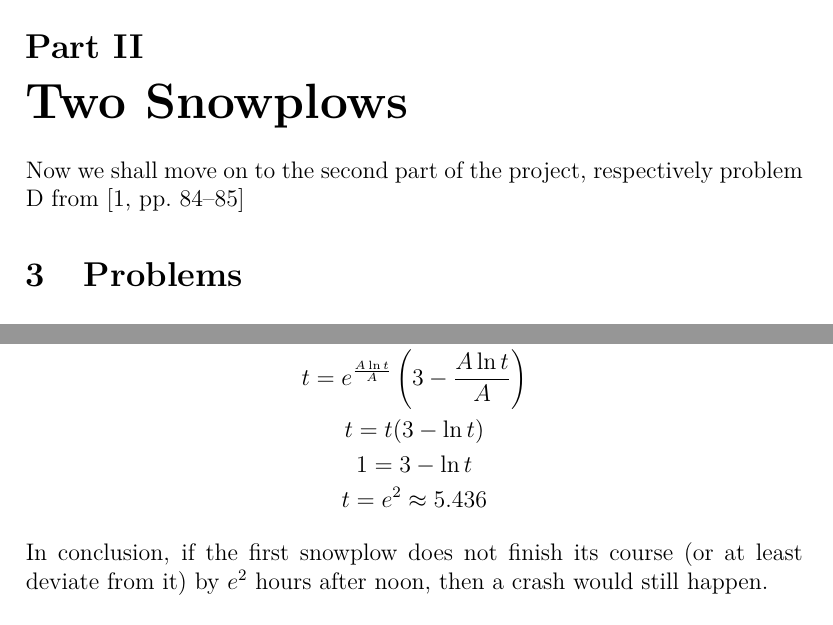
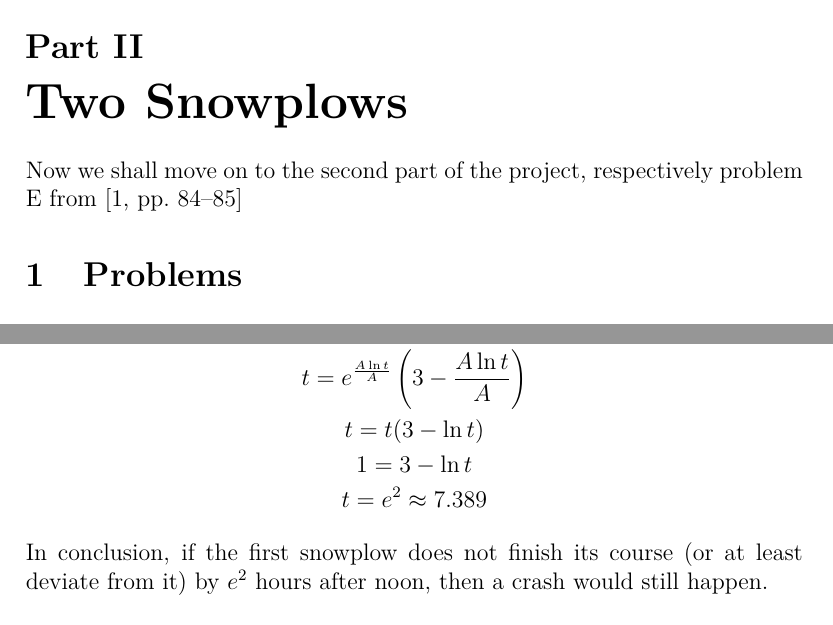
Before and after one commit to raulariton/linear-algebra-diff-equations, a LaTeX document (project_1/main.tex): two parts of pages 7 and 14 of 15, joined at a grey line, cut so that both start at the same text. Compiled offline with pdfLaTeX.

Commit message:
Fix typos and reset section numbering

```diff
--- a/project_1/main.tex
+++ b/project_1/main.tex
@@ -217,8 +217,9 @@
     \]
    It started snowing at $7{:}45{:}50.4$ AM.
 
+\setcounter{section}{0}
 \part{Two Snowplows}
-Now we shall move on to the second part of the project, respectively problem D from \cite[pp.~84--85]{Kent_Nagle2018-ig}
+Now we shall move on to the second part of the project, respectively problem E from \cite[pp.~84--85]{Kent_Nagle2018-ig}
 \section{Problems}
 \begin{framed}
     One day it began to snow exactly at noon at a heavy and steady rate. A snowplow left its garage at 1:00 PM., and another one followed in its tracks at 2:00 PM.
@@ -450,7 +451,7 @@ Now we shall move on to the second part of the project, respectively problem D f
             t = e^\frac{A \ln t}{A}\left(3 - \frac{A \ln t}{A}\right) \\
             t = t(3 - \ln t) \\
             1 = 3 - \ln t \\
-            t = e^2 \approx 5.436
+            t = e^2 \approx 7.389
         \end{gather*}
 
         In conclusion, if the first snowplow does not finish its course (or at least deviate from it) by $e^2$ hours after noon, then a crash would still happen.
```
Also changed, not shown: project_1/main.pdf, project_1/main.tex (2 more changed lines).
